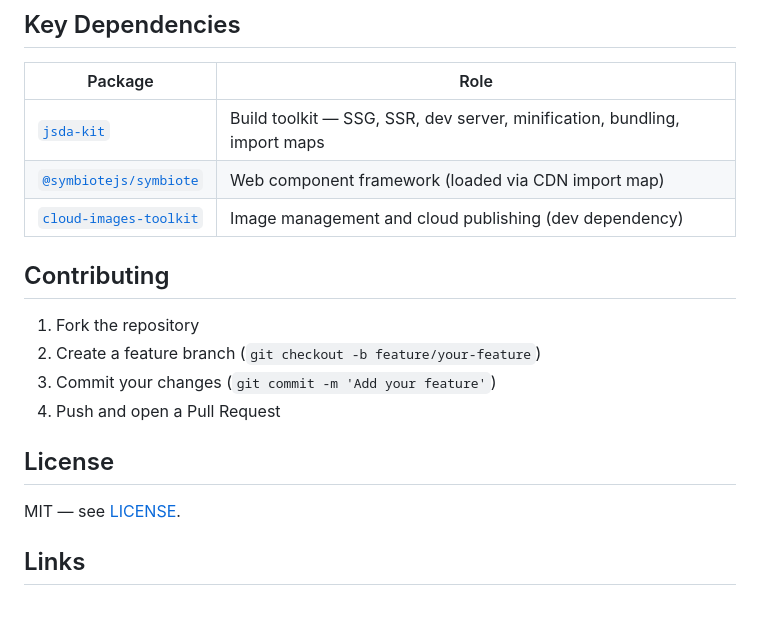
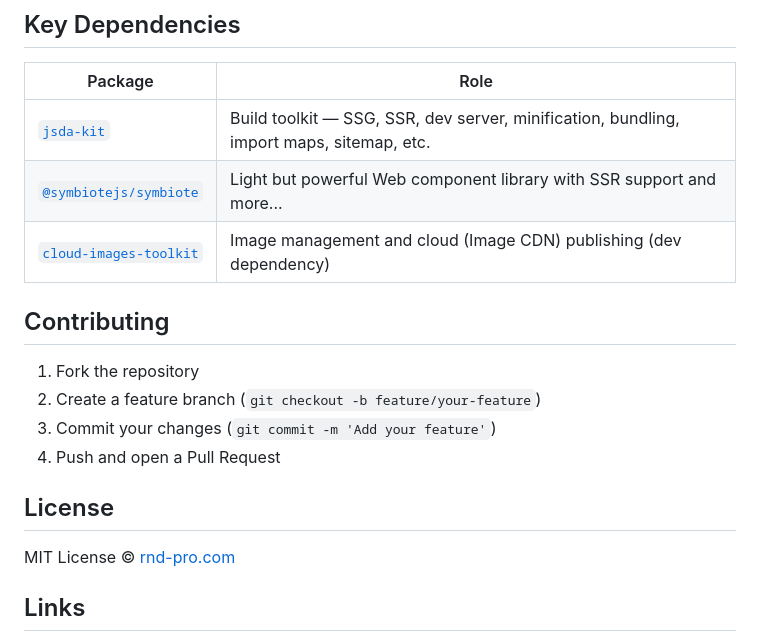
Before and after one commit to rnd-pro/jsda-template, a Markdown page: README.md, the part around the change. Drawn GitHub-style; blank space fills up the shorter version.

Commit message:
docs: update package descriptions and license information in README.md

```diff
--- a/README.md
+++ b/README.md
@@ -181,9 +181,9 @@ The double-extension pattern (`.[ext].js`) tells JSDA-Kit exactly what the final
 
 | Package | Role |
 |---|---|
-| [`jsda-kit`](https://github.com/rnd-pro/jsda-kit) | Build toolkit — SSG, SSR, dev server, minification, bundling, import maps |
-| [`@symbiotejs/symbiote`](https://symbiotejs.org/) | Web component framework (loaded via CDN import map) |
-| [`cloud-images-toolkit`](https://github.com/rnd-pro/cloud-images-toolkit) | Image management and cloud publishing (dev dependency) |
+| [`jsda-kit`](https://github.com/rnd-pro/jsda-kit) | Build toolkit — SSG, SSR, dev server, minification, bundling, import maps, sitemap, etc. |
+| [`@symbiotejs/symbiote`](https://github.com/symbiotejs/symbiote.js) | Light but powerful Web component library with SSR support and more... |
+| [`cloud-images-toolkit`](https://github.com/rnd-pro/cloud-images-toolkit) | Image management and cloud (Image CDN) publishing (dev dependency) |
 
 ## Contributing
 
@@ -194,7 +194,7 @@ The double-extension pattern (`.[ext].js`) tells JSDA-Kit exactly what the final
 
 ## License
 
-MIT — see [LICENSE](LICENSE).
+MIT License © [rnd-pro.com](https://rnd-pro.com)
 
 ## Links
 
```
